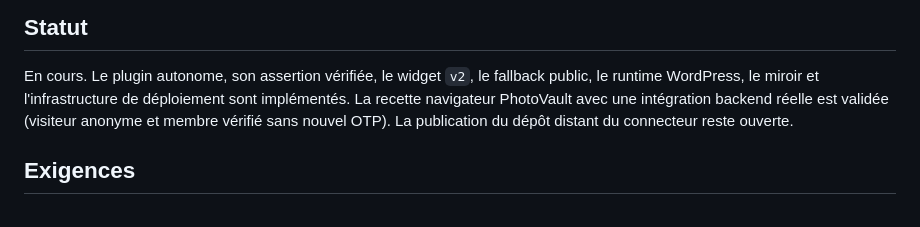
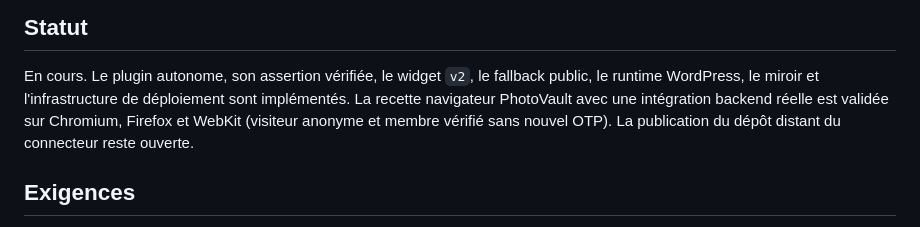
Before and after one commit to enockmigjr/Test-Backend-Telecom, a Markdown page: plans/260730-1350-trouble-ticket-public-multicanal/phase-06-wordpress-connector.md, the part around the change. Drawn GitHub-style.

Commit message:
docs(plan): record multi-engine widget validation for phase 06

```diff
--- a/plans/260730-1350-trouble-ticket-public-multicanal/phase-06-wordpress-connector.md
+++ b/plans/260730-1350-trouble-ticket-public-multicanal/phase-06-wordpress-connector.md
@@ -12,8 +12,8 @@ Créer `trouble-ticket-connector` dans la source active, ajouter son miroir de d
 
 En cours. Le plugin autonome, son assertion vérifiée, le widget `v2`, le fallback public, le runtime WordPress, le miroir
 et l'infrastructure de déploiement sont implémentés. La recette navigateur PhotoVault avec une intégration backend réelle
-est validée (visiteur anonyme et membre vérifié sans nouvel OTP). La publication du dépôt distant du connecteur reste
-ouverte.
+est validée sur Chromium, Firefox et WebKit (visiteur anonyme et membre vérifié sans nouvel OTP). La publication du
+dépôt distant du connecteur reste ouverte.
 
 ## Exigences
 
```
